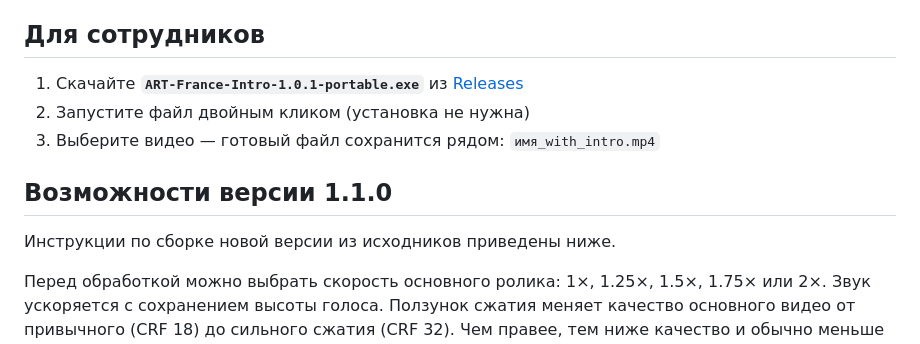
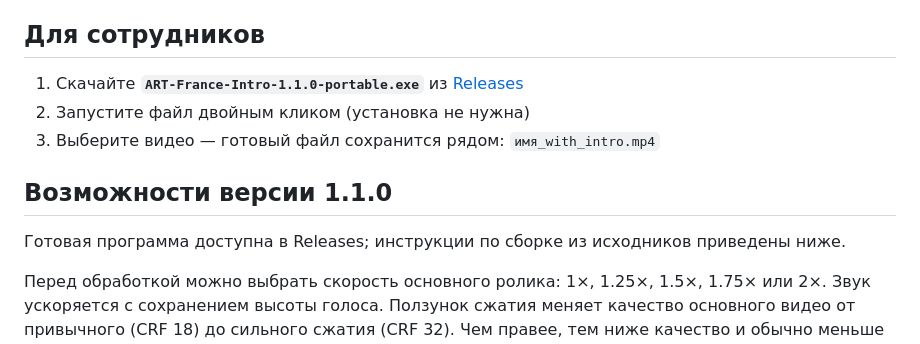
Before and after one commit to VovchikMusulman/artfrance-intro, a Markdown page: README.md, the part around the change. Drawn GitHub-style.

Commit message:
Update download instructions for release 1.1.0

```diff
--- a/README.md
+++ b/README.md
@@ -4,13 +4,13 @@ Windows-приложение: добавляет корпоративное ин
 
 ## Для сотрудников
 
-1. Скачайте **`ART-France-Intro-1.0.1-portable.exe`** из [Releases](https://github.com/VovchikMusulman/artfrance-intro/releases)
+1. Скачайте **`ART-France-Intro-1.1.0-portable.exe`** из [Releases](https://github.com/VovchikMusulman/artfrance-intro/releases)
 2. Запустите файл двойным кликом (установка не нужна)
 3. Выберите видео — готовый файл сохранится рядом: `имя_with_intro.mp4`
 
 ## Возможности версии 1.1.0
 
-Инструкции по сборке новой версии из исходников приведены ниже.
+Готовая программа доступна в Releases; инструкции по сборке из исходников приведены ниже.
 
 Перед обработкой можно выбрать скорость основного ролика: 1×, 1.25×,
 1.5×, 1.75× или 2×. Звук ускоряется с сохранением высоты голоса.
```
